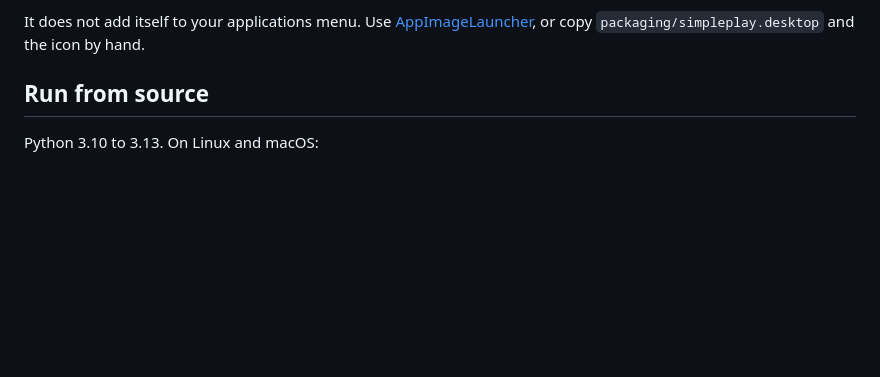
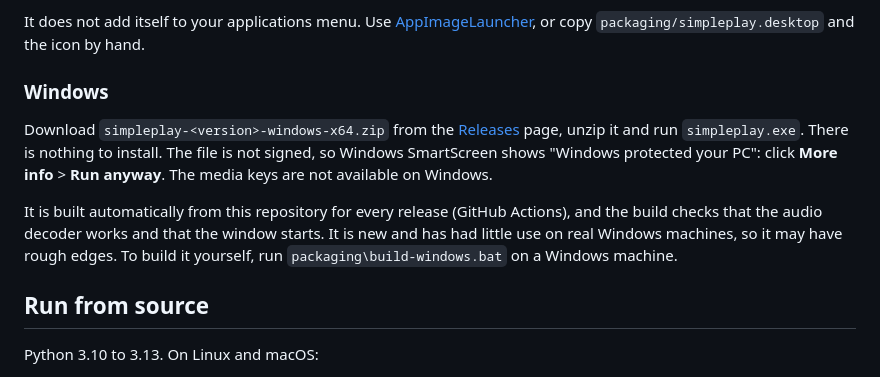
Before and after one commit to cufadev/simpleplay, a Markdown page: README.md, the part around the change. Rendered like a GitHub page; blank space fills up the shorter version.

Commit message:
docs: how to download the Windows build
Co-Authored-By: Claude Sonnet 5.5 <noreply@anthropic.com>

```diff
--- a/README.md
+++ b/README.md
@@ -55,6 +55,18 @@ Requirements:
 It does not add itself to your applications menu. Use
 [AppImageLauncher](https://github.com/TheAssassin/AppImageLauncher), or copy
 `packaging/simpleplay.desktop` and the icon by hand.
+
+### Windows
+
+Download `simpleplay-<version>-windows-x64.zip` from the [Releases](../../releases) page, unzip it
+and run `simpleplay.exe`. There is nothing to install. The file is not signed, so Windows
+SmartScreen shows "Windows protected your PC": click **More info** > **Run anyway**. The media
+keys are not available on Windows.
+
+It is built automatically from this repository for every release (GitHub Actions), and the build
+checks that the audio decoder works and that the window starts. It is new and has had little use
+on real Windows machines, so it may have rough edges. To build it yourself, run
+`packaging\build-windows.bat` on a Windows machine.
 
 ## Run from source
 
```
Also changed, not shown: CHANGELOG.md (+3 -0 lines).
